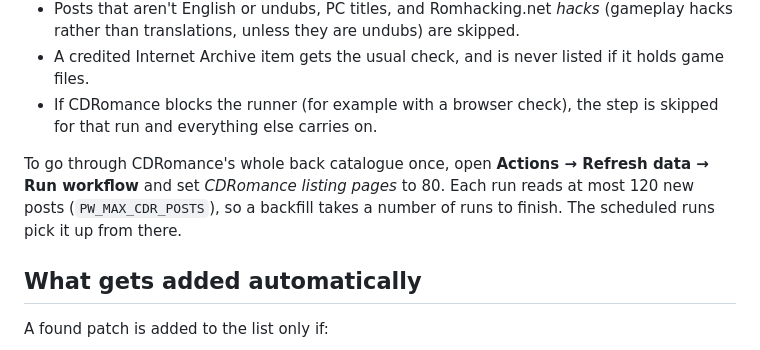
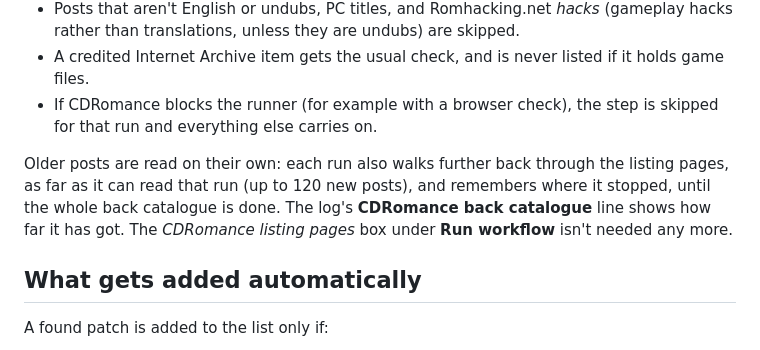
Before and after one commit to Strawman97/patch-watch, a Markdown page: README.md, the part around the change. GitHub-like rendering.

```diff
--- a/README.md
+++ b/README.md
@@ -178,7 +178,7 @@ CDRomance's translation and undub sections are updated often, and each post name
 - A credited Internet Archive item gets the usual check, and is never listed if it holds game files.
 - If CDRomance blocks the runner (for example with a browser check), the step is skipped for that run and everything else carries on.
 
-To go through CDRomance's whole back catalogue once, open **Actions → Refresh data → Run workflow** and set *CDRomance listing pages* to 80. Each run reads at most 120 new posts (`PW_MAX_CDR_POSTS`), so a backfill takes a number of runs to finish. The scheduled runs pick it up from there.
+Older posts are read on their own: each run also walks further back through the listing pages, as far as it can read that run (up to 120 new posts), and remembers where it stopped, until the whole back catalogue is done. The log's **CDRomance back catalogue** line shows how far it has got. The *CDRomance listing pages* box under **Run workflow** isn't needed any more.
 
 
 
```
